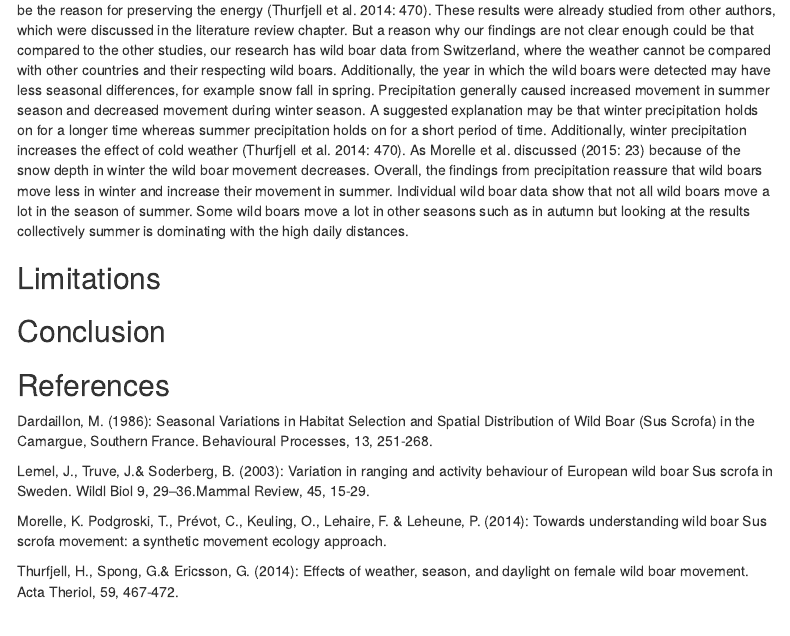
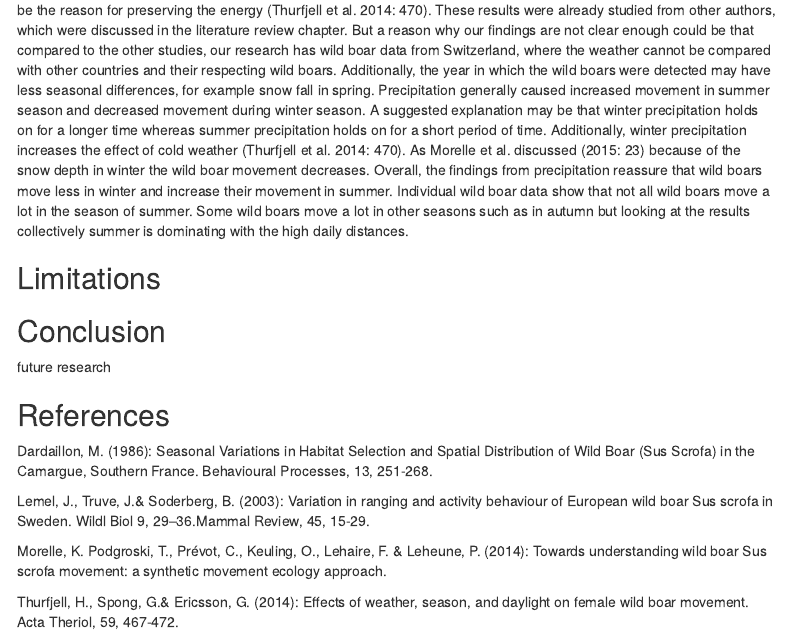
Before and after one commit to carmenpfoster/project, an R Markdown document (Semesterproject.Rmd): the page in a window 1100 px wide, from 4410 px down. Rendered offline with R 4.5, knitr and Pandoc, with nearby package versions; some code elsewhere in the file could not run offline; menus at the side of the page are left out.

Commit message:
test commit 2

```diff
--- a/Semesterproject.Rmd
+++ b/Semesterproject.Rmd
@@ -376,7 +376,7 @@ Individual wild boar data show that not all wild boars move a lot in the season
 
 
 ## Conclusion
-
+future research
 
 
 ## References
```
